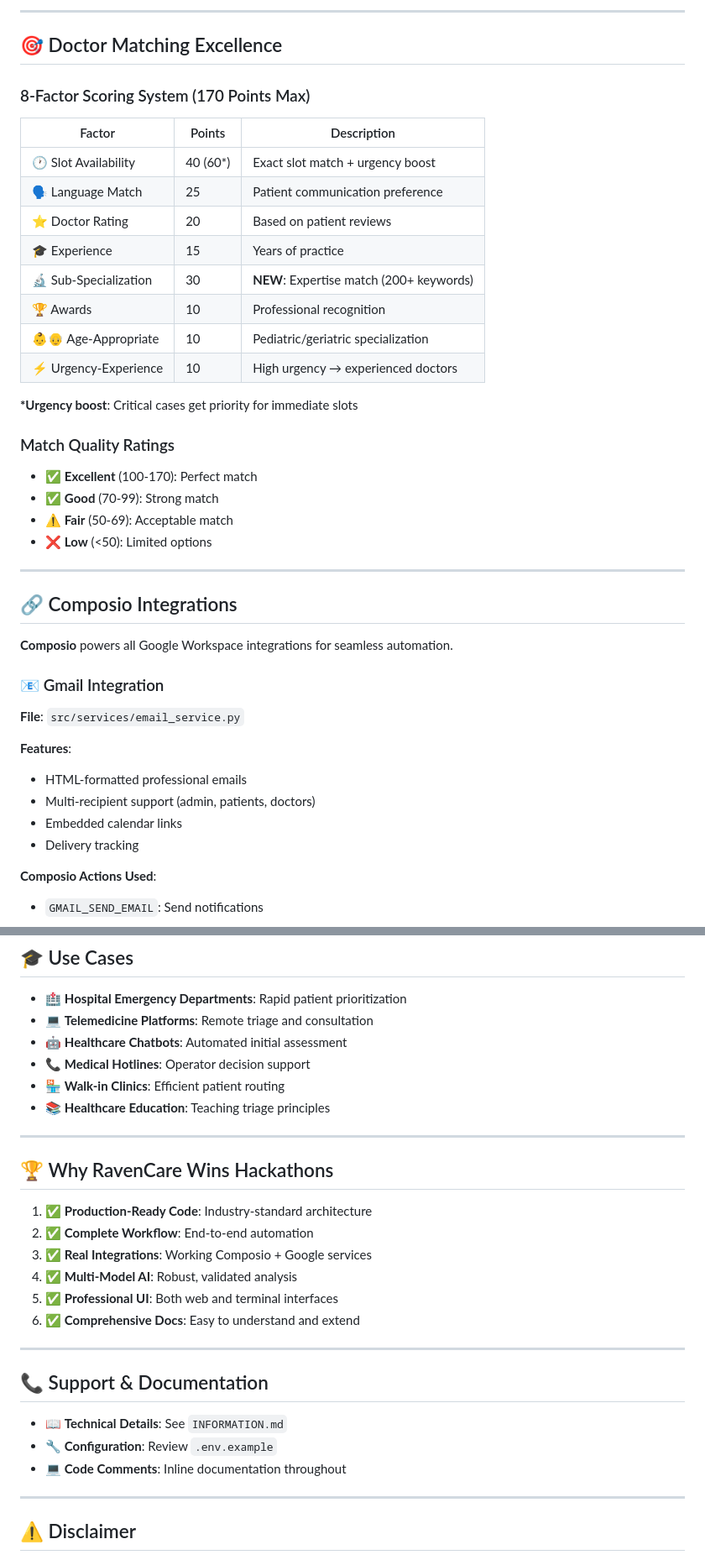
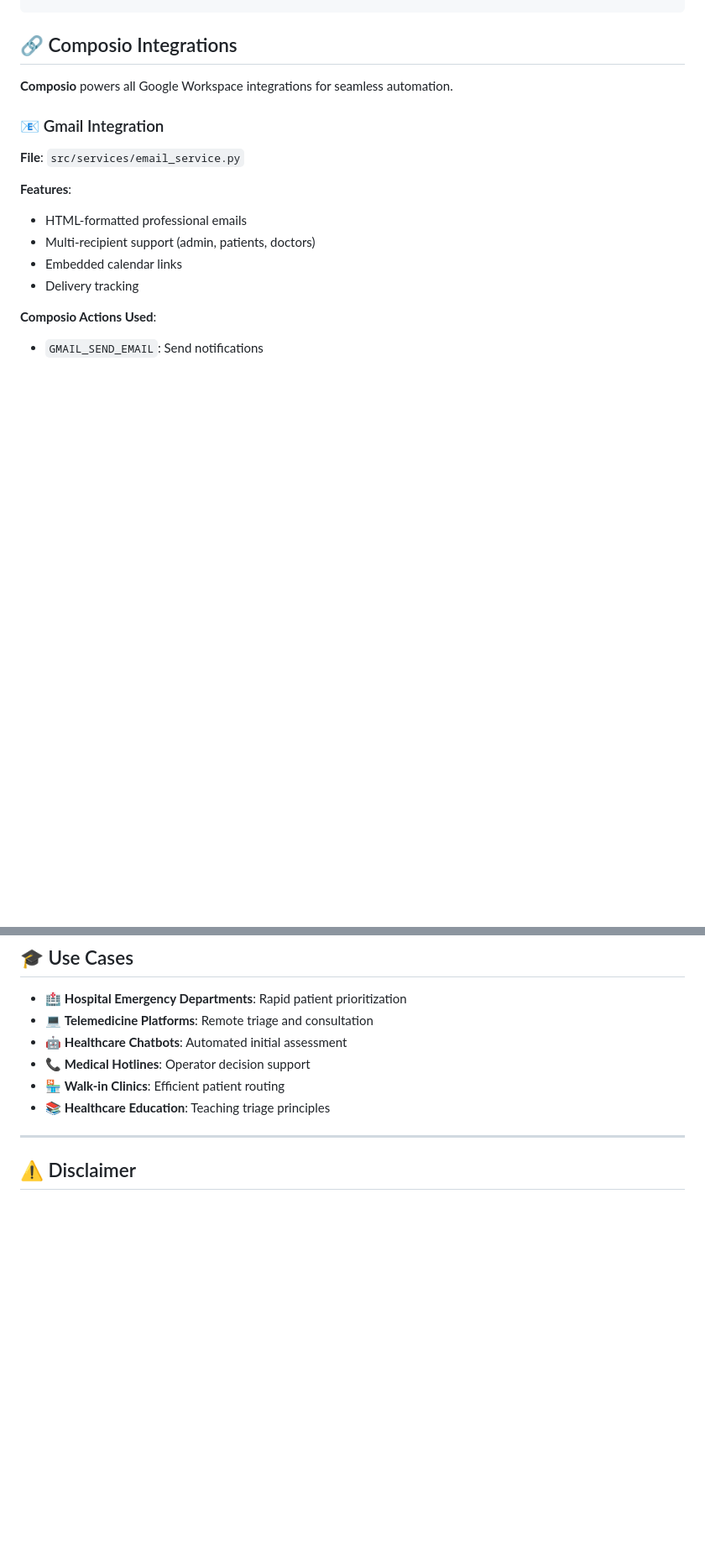
Before and after one commit to SamirXR/RavenCare, a Markdown page: README.md, 2 parts joined by grey strips. Shown at 84% size. Drawn GitHub-style; blank space fills up the shorter version.

```diff
--- a/README.md
+++ b/README.md
@@ -213,29 +127,3 @@ RavenCare/
----
-
-## 🎯 Doctor Matching Excellence
-
-### 8-Factor Scoring System (170 Points Max)
-
-| Factor | Points | Description |
-|--------|--------|-------------|
-| 🕐 Slot Availability | 40 (60*) | Exact slot match + urgency boost |
-| 🗣️ Language Match | 25 | Patient communication preference |
-| ⭐ Doctor Rating | 20 | Based on patient reviews |
-| 🎓 Experience | 15 | Years of practice |
-| 🔬 Sub-Specialization | 30 | **NEW**: Expertise match (200+ keywords) |
-| 🏆 Awards | 10 | Professional recognition |
-| 👶👴 Age-Appropriate | 10 | Pediatric/geriatric specialization |
-| ⚡ Urgency-Experience | 10 | High urgency → experienced doctors |
-
-**\*Urgency boost**: Critical cases get priority for immediate slots
-
-### Match Quality Ratings
-- ✅ **Excellent** (100-170): Perfect match
-- ✅ **Good** (70-99): Strong match
-- ⚠️ **Fair** (50-69): Acceptable match
-- ❌ **Low** (<50): Limited options
-
----
 
 ## 🔗 Composio Integrations
 
@@ -352,24 +220,6 @@ RavenCare/
 
 ---
 
-## 🏆 Why RavenCare Wins Hackathons
-
-1. ✅ **Production-Ready Code**: Industry-standard architecture
-2. ✅ **Complete Workflow**: End-to-end automation
-3. ✅ **Real Integrations**: Working Composio + Google services
-4. ✅ **Multi-Model AI**: Robust, validated analysis
-5. ✅ **Professional UI**: Both web and terminal interfaces
-6. ✅ **Comprehensive Docs**: Easy to understand and extend
-
----
-
-## 📞 Support & Documentation
-
-- 📖 **Technical Details**: See `INFORMATION.md`
-- 🔧 **Configuration**: Review `.env.example`
-- 💻 **Code Comments**: Inline documentation throughout
-
----
 
 ## ⚠️ Disclaimer
 
```
Also changed, not shown: other parts of README.md (+1 -111 lines).
